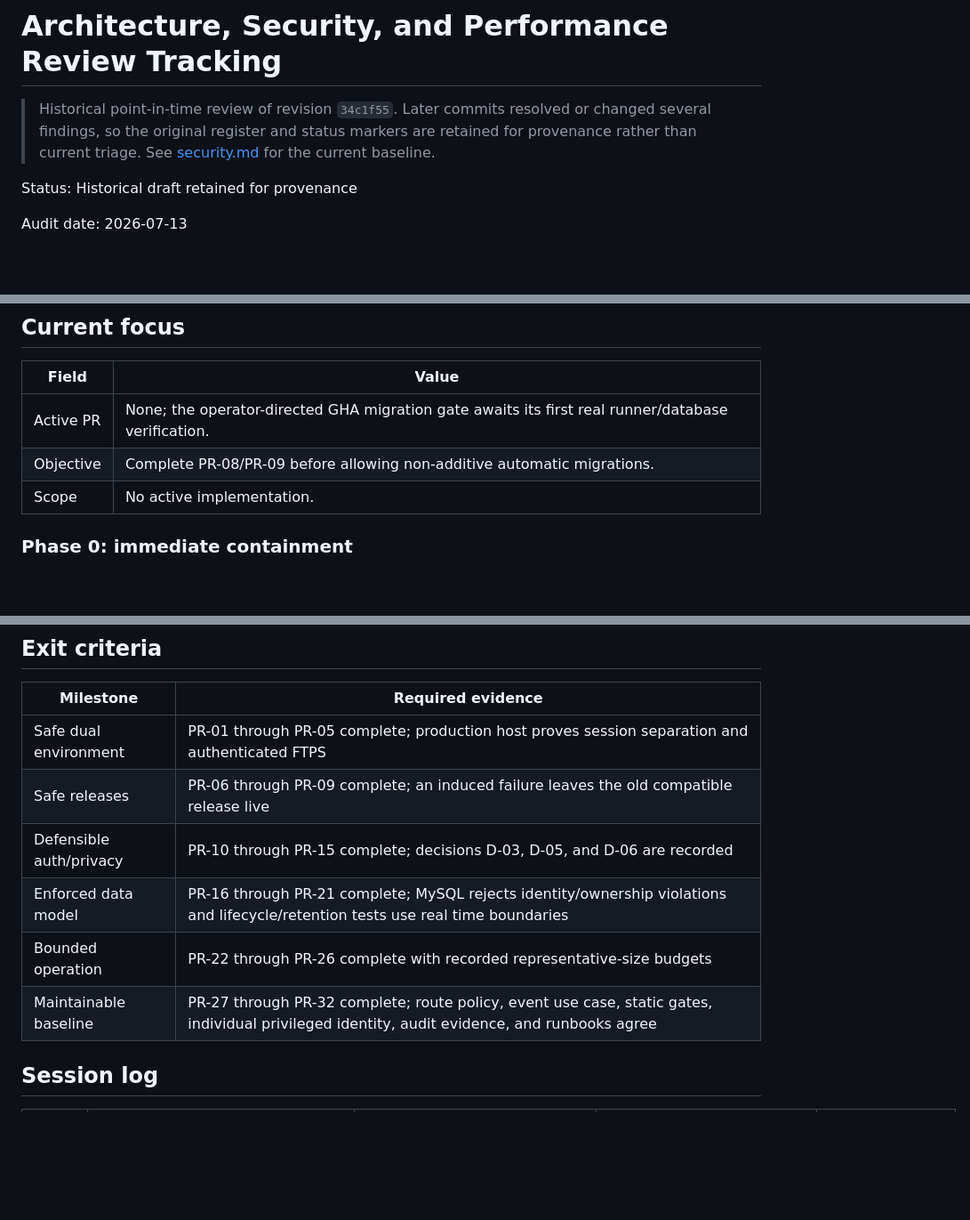
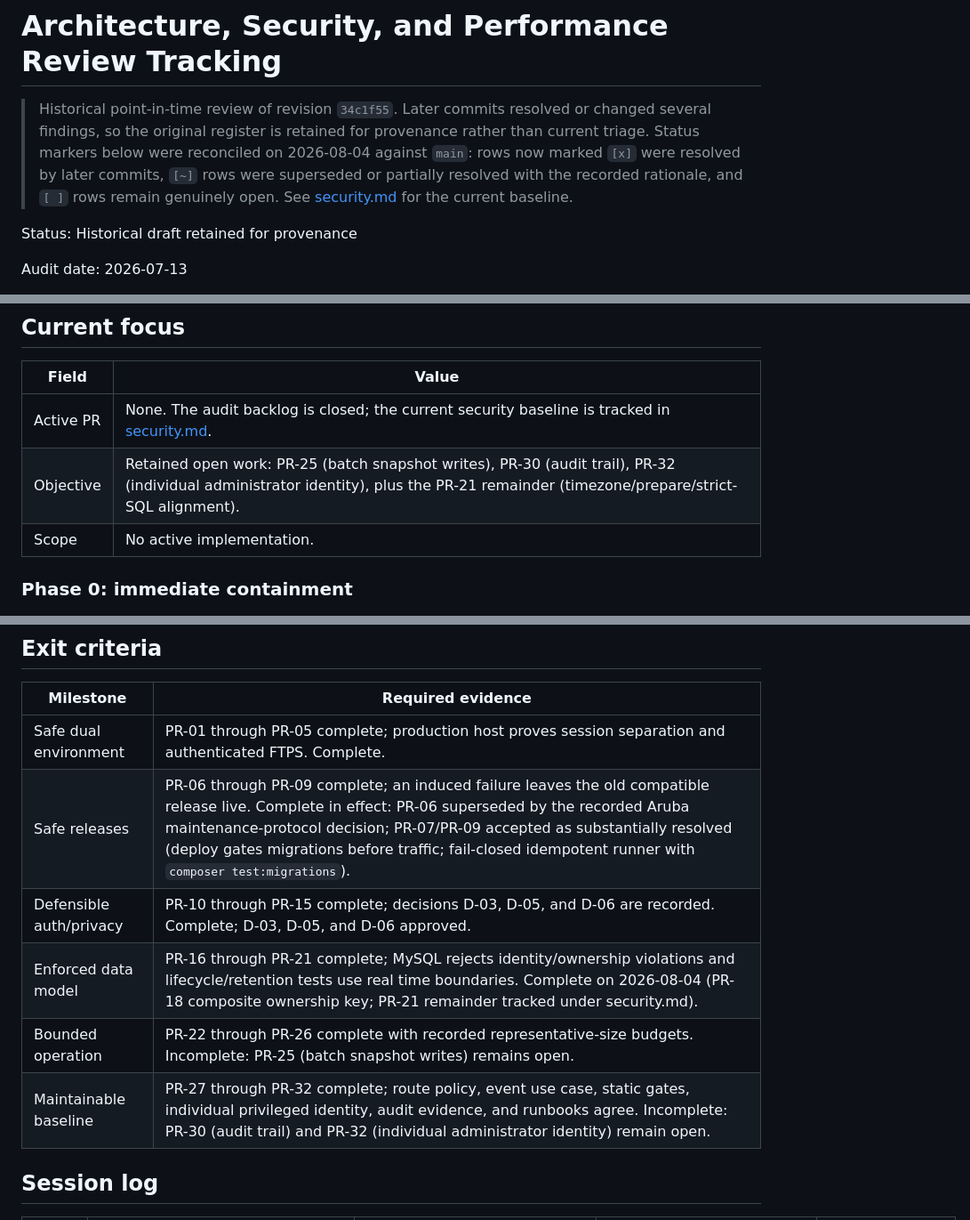
Before and after one commit to ASD-Scuola-Judo-Shobo-shi/competizionijudo, a Markdown page: docs/review-tracking-2026-07-13.md, 3 parts joined by grey strips. Shown at 89% size. Rendered like a GitHub page; blank space fills up the shorter version.

```diff
--- a/docs/review-tracking-2026-07-13.md
+++ b/docs/review-tracking-2026-07-13.md
@@ -1,9 +1,12 @@
 # Architecture, Security, and Performance Review Tracking
 
 > Historical point-in-time review of revision `34c1f55`. Later commits resolved
-> or changed several findings, so the original register and status markers are
-> retained for provenance rather than current triage. See
-> [security.md](security.md) for the current baseline.
+> or changed several findings, so the original register is retained for
+> provenance rather than current triage. Status markers below were reconciled
+> on 2026-08-04 against `main`: rows now marked `[x]` were resolved by later
+> commits, `[~]` rows were superseded or partially resolved with the recorded
+> rationale, and `[ ]` rows remain genuinely open. See [security.md](security.md)
+> for the current baseline.
 
 Status: Historical draft retained for provenance
 
@@ -179,8 +182,8 @@ destructive cleanup follows a measured compatibility window in a later PR.
 
 | Field | Value |
 |---|---|
-| Active PR | None; the operator-directed GHA migration gate awaits its first real runner/database verification. |
-| Objective | Complete PR-08/PR-09 before allowing non-additive automatic migrations. |
+| Active PR | None. The audit backlog is closed; the current security baseline is tracked in [security.md](security.md). |
+| Objective | Retained open work: PR-25 (batch snapshot writes), PR-30 (audit trail), PR-32 (individual administrator identity), plus the PR-21 remainder (timezone/prepare/strict-SQL alignment). |
 | Scope | No active implementation. |
 
 ### Phase 0: immediate containment
@@ -260,12 +263,12 @@ destructive cleanup follows a measured compatibility window in a later PR.
 
 | Milestone | Required evidence |
 |---|---|
-| Safe dual environment | PR-01 through PR-05 complete; production host proves session separation and authenticated FTPS |
-| Safe releases | PR-06 through PR-09 complete; an induced failure leaves the old compatible release live |
-| Defensible auth/privacy | PR-10 through PR-15 complete; decisions D-03, D-05, and D-06 are recorded |
-| Enforced data model | PR-16 through PR-21 complete; MySQL rejects identity/ownership violations and lifecycle/retention tests use real time boundaries |
-| Bounded operation | PR-22 through PR-26 complete with recorded representative-size budgets |
-| Maintainable baseline | PR-27 through PR-32 complete; route policy, event use case, static gates, individual privileged identity, audit evidence, and runbooks agree |
+| Safe dual environment | PR-01 through PR-05 complete; production host proves session separation and authenticated FTPS. Complete. |
+| Safe releases | PR-06 through PR-09 complete; an induced failure leaves the old compatible release live. Complete in effect: PR-06 superseded by the recorded Aruba maintenance-protocol decision; PR-07/PR-09 accepted as substantially resolved (deploy gates migrations before traffic; fail-closed idempotent runner with `composer test:migrations`). |
+| Defensible auth/privacy | PR-10 through PR-15 complete; decisions D-03, D-05, and D-06 are recorded. Complete; D-03, D-05, and D-06 approved. |
+| Enforced data model | PR-16 through PR-21 complete; MySQL rejects identity/ownership violations and lifecycle/retention tests use real time boundaries. Complete on 2026-08-04 (PR-18 composite ownership key; PR-21 remainder tracked under security.md). |
+| Bounded operation | PR-22 through PR-26 complete with recorded representative-size budgets. Incomplete: PR-25 (batch snapshot writes) remains open. |
+| Maintainable baseline | PR-27 through PR-32 complete; route policy, event use case, static gates, individual privileged identity, audit evidence, and runbooks agree. Incomplete: PR-30 (audit trail) and PR-32 (individual administrator identity) remain open. |
 
 ## Session log
 
```
Also changed, not shown: other parts of docs/review-tracking-2026-07-13.md (+33 -32 lines), docs/security.md (+7 -7 lines).
